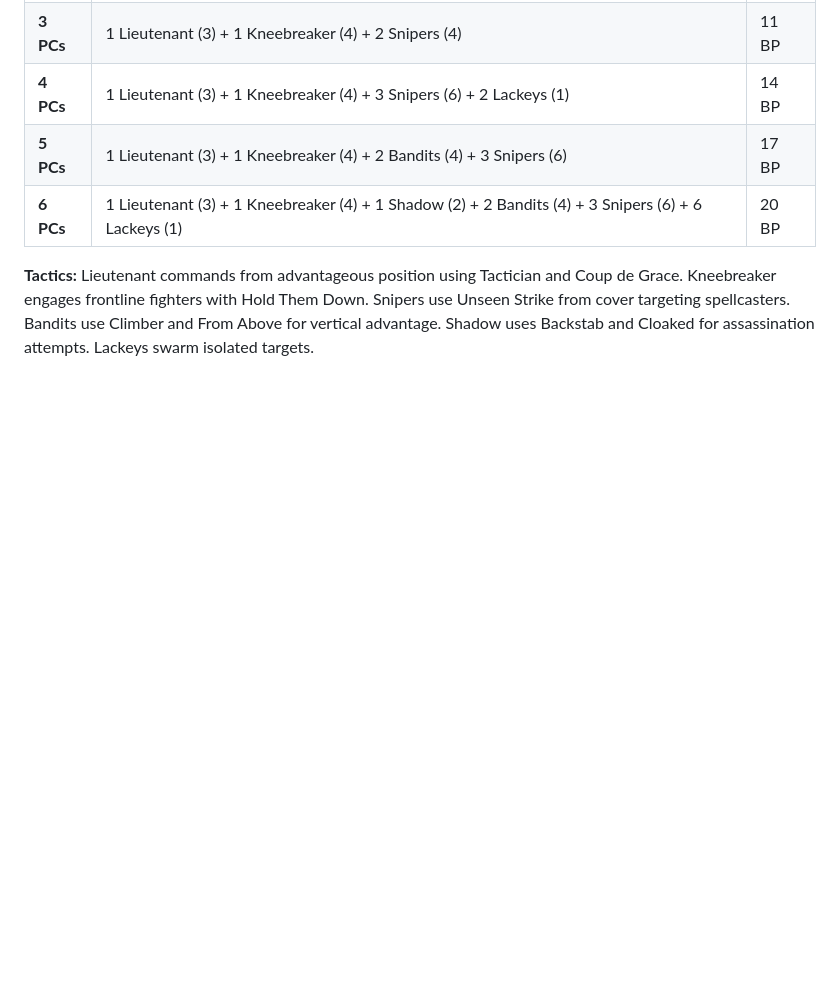
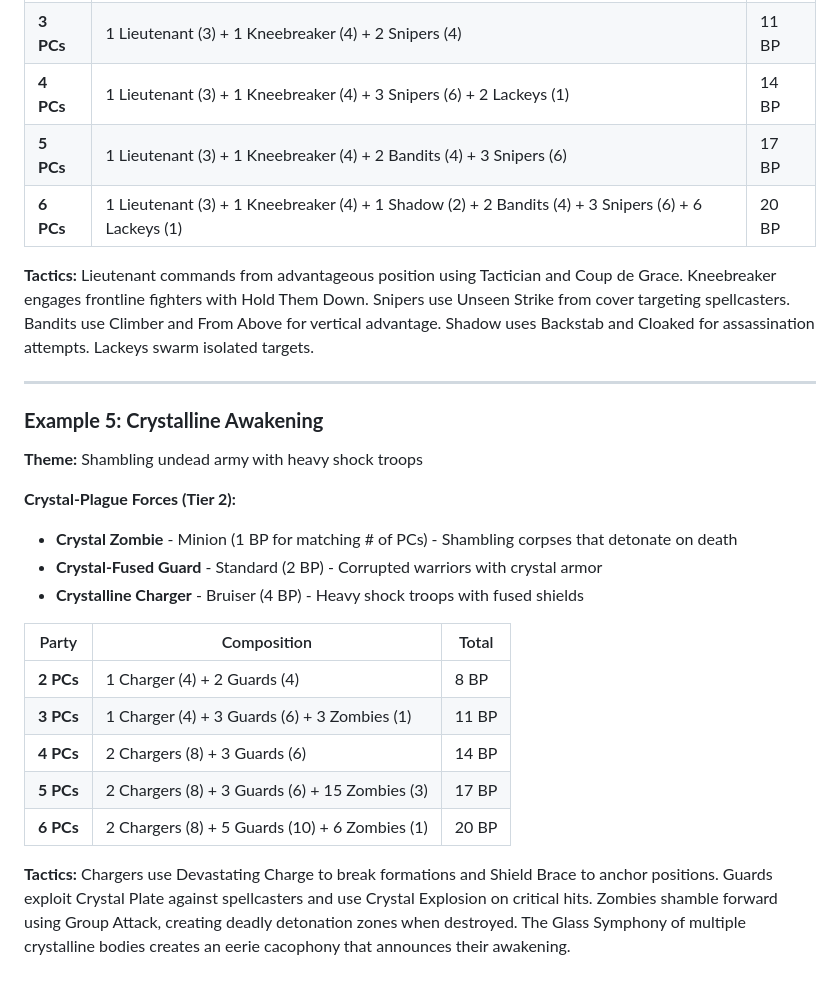
Before and after one commit to FHieser/thePath, a Markdown page: the-path-campaign/adversaries/Example Encounters.md, the part around the change. GitHub-like rendering; blank space fills up the shorter version.

Commit message:
Add Crystal Example Encounter

```diff
--- a/the-path-campaign/adversaries/Example Encounters.md
+++ b/the-path-campaign/adversaries/Example Encounters.md
@@ -119,3 +119,24 @@ Apply these modifiers to the base BP calculation:
 | **6 PCs** | 1 Lieutenant (3) + 1 Kneebreaker (4) + 1 Shadow (2) + 2 Bandits (4) + 3 Snipers (6) + 6 Lackeys (1) | 20 BP |
 
 **Tactics:** Lieutenant commands from advantageous position using Tactician and Coup de Grace. Kneebreaker engages frontline fighters with Hold Them Down. Snipers use Unseen Strike from cover targeting spellcasters. Bandits use Climber and From Above for vertical advantage. Shadow uses Backstab and Cloaked for assassination attempts. Lackeys swarm isolated targets.
+
+---
+
+### **Example 5: Crystalline Awakening**
+
+**Theme:** Shambling undead army with heavy shock troops
+
+**Crystal-Plague Forces (Tier 2):**
+- **Crystal Zombie** - Minion (1 BP for matching # of PCs) - Shambling corpses that detonate on death
+- **Crystal-Fused Guard** - Standard (2 BP) - Corrupted warriors with crystal armor
+- **Crystalline Charger** - Bruiser (4 BP) - Heavy shock troops with fused shields
+
+| Party | Composition | Total |
+|-------|-------------|-------|
+| **2 PCs** | 1 Charger (4) + 2 Guards (4) | 8 BP |
+| **3 PCs** | 1 Charger (4) + 3 Guards (6) + 3 Zombies (1) | 11 BP |
+| **4 PCs** | 2 Chargers (8) + 3 Guards (6) | 14 BP |
+| **5 PCs** | 2 Chargers (8) + 3 Guards (6) + 15 Zombies (3) | 17 BP |
+| **6 PCs** | 2 Chargers (8) + 5 Guards (10) + 6 Zombies (1) | 20 BP |
+
+**Tactics:** Chargers use Devastating Charge to break formations and Shield Brace to anchor positions. Guards exploit Crystal Plate against spellcasters and use Crystal Explosion on critical hits. Zombies shamble forward using Group Attack, creating deadly detonation zones when destroyed. The Glass Symphony of multiple crystalline bodies creates an eerie cacophony that announces their awakening.
```
